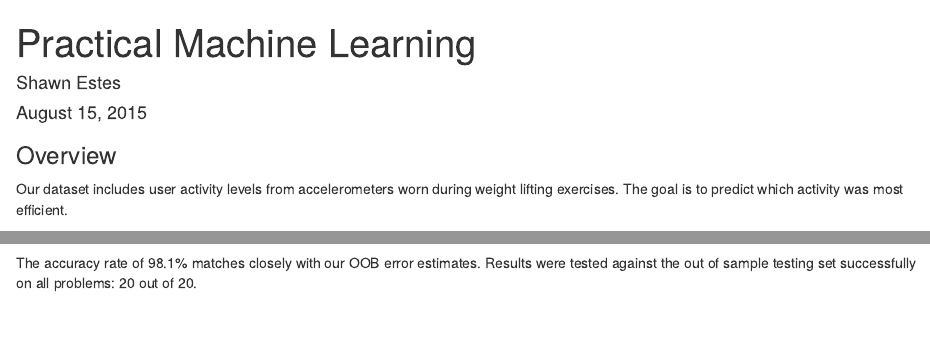
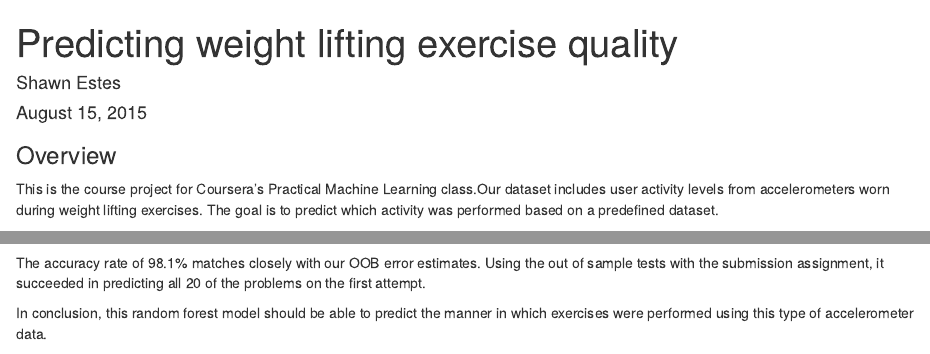
Before and after one commit to shawnestes/pml_submission, an R Markdown document (PracticalMachineLearning.Rmd): the page in a window 1100 px wide, from its top, and a second part further down, joined at a grey line. Rendered offline with R 4.5, knitr and Pandoc, with nearby package versions; some code elsewhere in the file could not run offline.

Commit message:
Text change

````diff
--- a/PracticalMachineLearning.Rmd
+++ b/PracticalMachineLearning.Rmd
@@ -1,5 +1,5 @@
 ---
-title: "Practical Machine Learning"
+title: "Predicting weight lifting exercise quality"
 author: "Shawn Estes"
 date: "August 15, 2015"
 output: html_document
@@ -7,7 +7,7 @@ output: html_document
 
 ### Overview
 
-Our dataset includes user activity levels from accelerometers worn during weight lifting exercises. The goal is to predict which activity was most efficient.
+This is the course project for Coursera's Practical Machine Learning class.Our dataset includes user activity levels from accelerometers worn during weight lifting exercises. The goal is to predict which activity was performed based on a predefined dataset.
 
 ### Data Sources
 
@@ -104,8 +104,9 @@ predictions <- predict(modFit, testing, type = "class")
 confusionMatrix(predictions, testing$classe)
 ```
 
-The accuracy rate of 98.1% matches closely with our OOB error estimates. Results were tested against the out of sample testing set successfully on all problems: 20 out of 20.
+The accuracy rate of 98.1% matches closely with our OOB error estimates. Using the out of sample tests with the submission assignment, it succeeded in predicting all 20 of the problems on the first attempt.
 
+In conclusion, this random forest model should be able to predict the manner in which exercises were performed using this type of accelerometer data.
 
 ```{r echo=FALSE}
 
````
Also changed, not shown: PracticalMachineLearning.Rmd (6 more changed lines).
